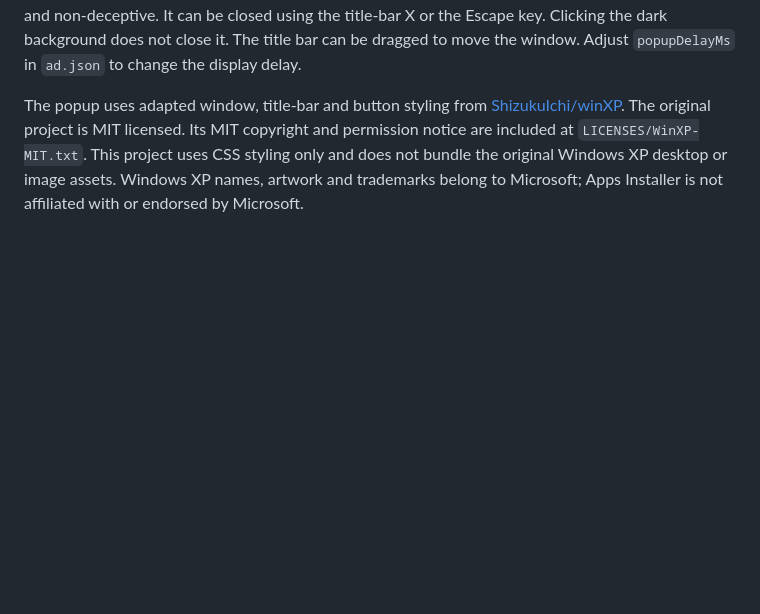
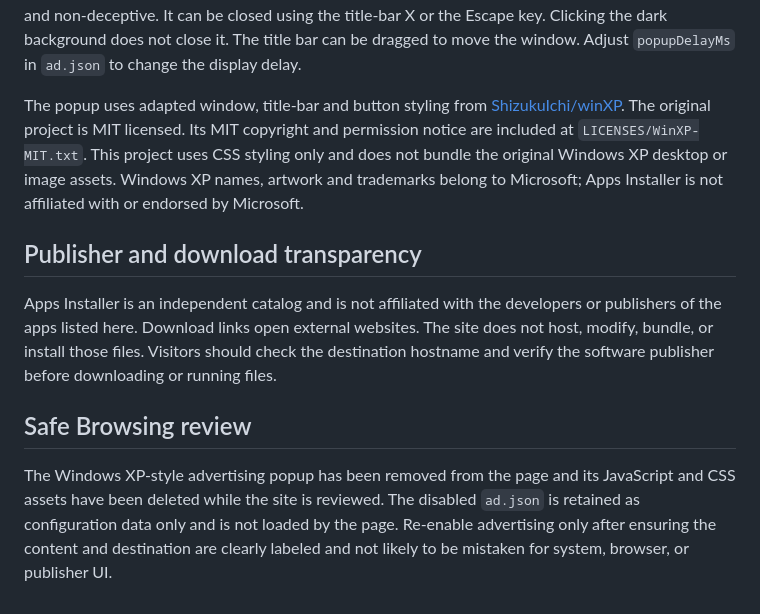
Before and after one commit to FeaturedPr0ject/Apps-Installer, a Markdown page: README.md, the part around the change. Rendered like a GitHub page; blank space fills up the shorter version.

Commit message:
Document independent catalog and Safe Browsing cleanup

```diff
--- a/README.md
+++ b/README.md
@@ -81,3 +81,12 @@ Set `enabled` to `false` to hide it. The ad is a single manually managed placeme
 The Windows XP-style advertisement popup is currently disabled while the site undergoes a Safe Browsing review. Only enable it again after confirming that the ad content and destination are safe and non-deceptive. It can be closed using the title-bar X or the Escape key. Clicking the dark background does not close it. The title bar can be dragged to move the window. Adjust `popupDelayMs` in `ad.json` to change the display delay.
 
 The popup uses adapted window, title-bar and button styling from [ShizukuIchi/winXP](https://github.com/ShizukuIchi/winXP). The original project is MIT licensed. Its MIT copyright and permission notice are included at `LICENSES/WinXP-MIT.txt`. This project uses CSS styling only and does not bundle the original Windows XP desktop or image assets. Windows XP names, artwork and trademarks belong to Microsoft; Apps Installer is not affiliated with or endorsed by Microsoft.
+
+
+## Publisher and download transparency
+
+Apps Installer is an independent catalog and is not affiliated with the developers or publishers of the apps listed here. Download links open external websites. The site does not host, modify, bundle, or install those files. Visitors should check the destination hostname and verify the software publisher before downloading or running files.
+
+## Safe Browsing review
+
+The Windows XP-style advertising popup has been removed from the page and its JavaScript and CSS assets have been deleted while the site is reviewed. The disabled `ad.json` is retained as configuration data only and is not loaded by the page. Re-enable advertising only after ensuring the content and destination are clearly labeled and not likely to be mistaken for system, browser, or publisher UI.
```
